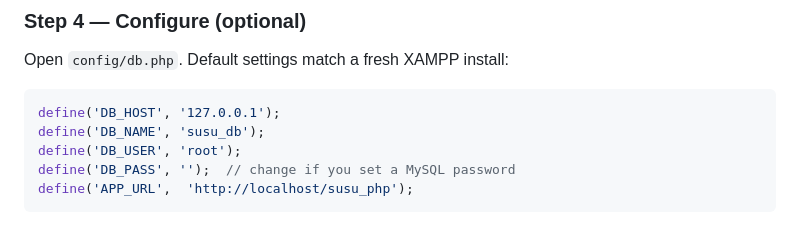
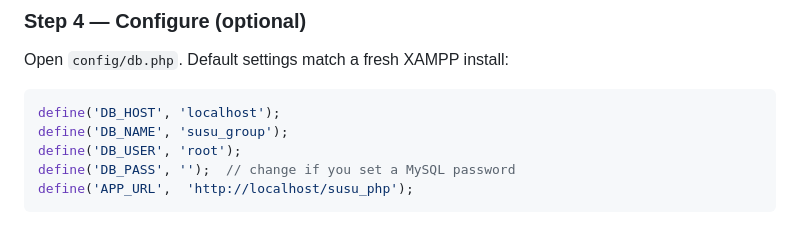
Before and after one commit to banleman77-svg/digital-cooperative-management-system-for-local-groups-in-Ghanas, a Markdown page: README.md, the part around the change. GitHub-like rendering.

````diff
--- a/README.md
+++ b/README.md
@@ -26,8 +26,8 @@ This creates the `susu_db` database with all tables.
 ### Step 4 — Configure (optional)
 Open `config/db.php`. Default settings match a fresh XAMPP install:
 ```php
-define('DB_HOST', '127.0.0.1');
-define('DB_NAME', 'susu_db');
+define('DB_HOST', 'localhost');
+define('DB_NAME', 'susu_group');
 define('DB_USER', 'root');
 define('DB_PASS', '');  // change if you set a MySQL password
 define('APP_URL',  'http://localhost/susu_php');
````
